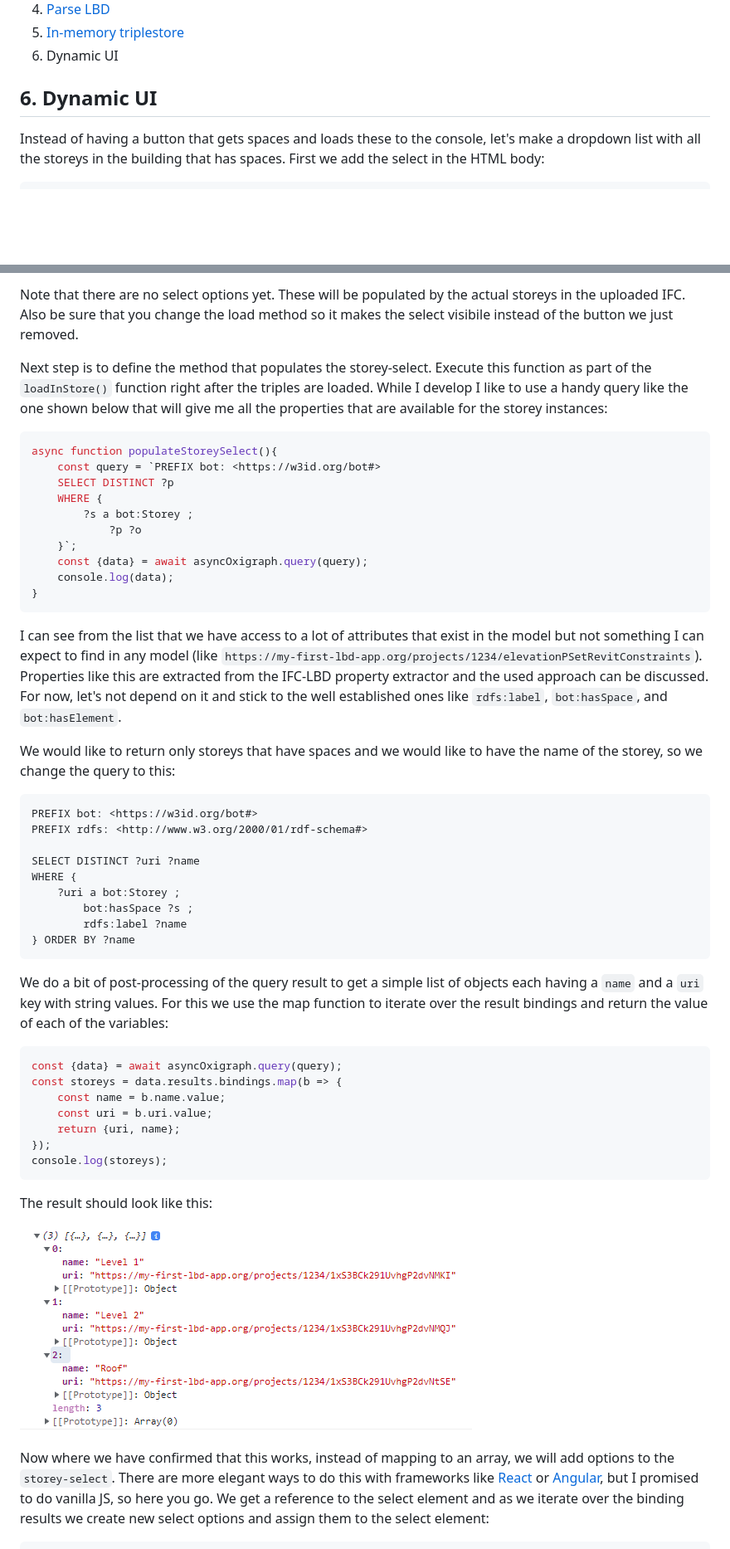
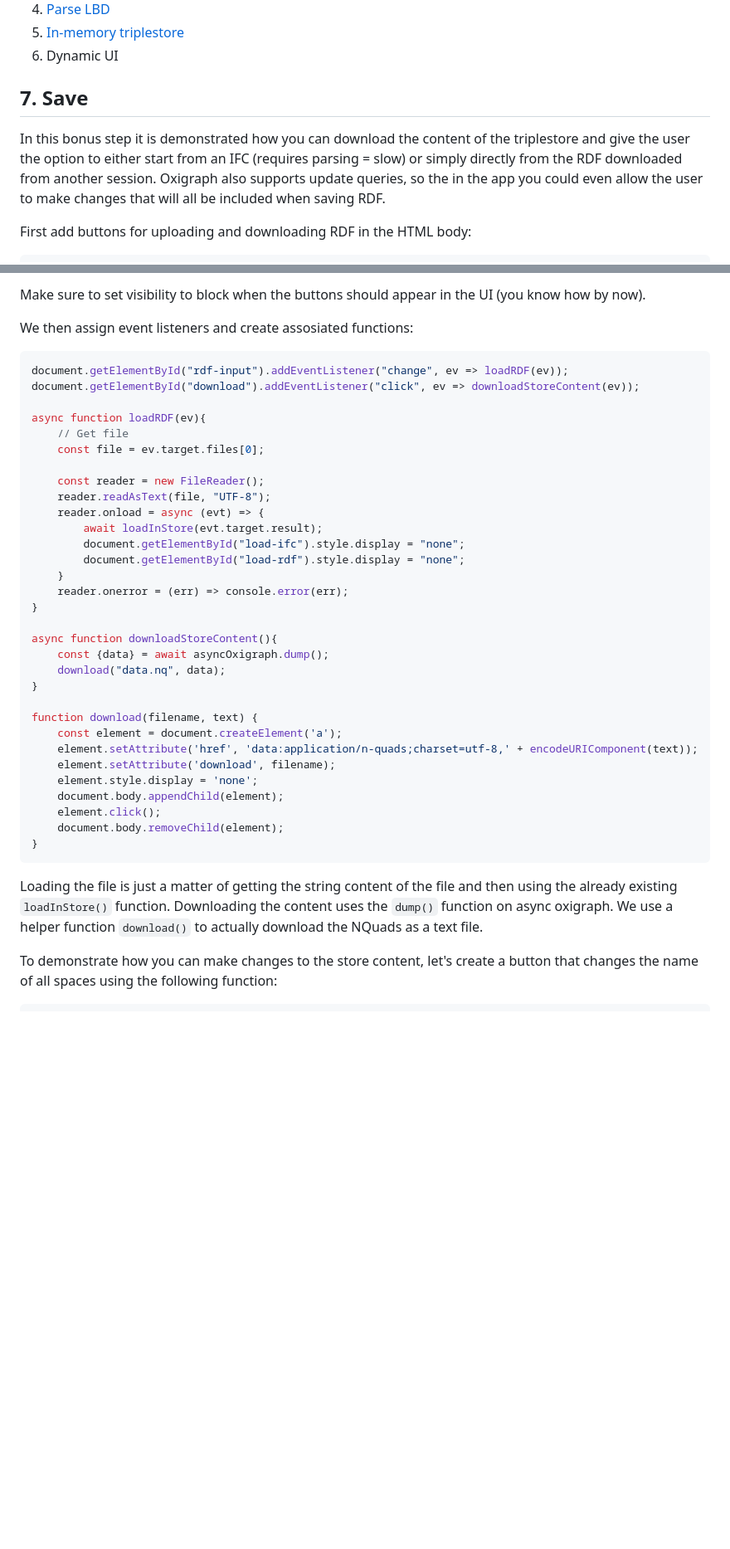
Before and after one commit to LBD-Hackers/LBD-app-tutorial, a Markdown page: readme.md, 2 parts joined by grey strips. Shown: that part at 83% size. Rendered like a GitHub page; pictures changed too: images/051.png (deleted); blank space fills up the shorter version.

Commit message:
Added a step where we update and persist changes

````diff
--- a/readme.md
+++ b/readme.md
@@ -12,8 +12,10 @@ If you didn't do the first part, [start here](https://github.com/LBD-Hackers/LBD
 1. [In-memory triplestore](https://github.com/LBD-Hackers/LBD-app-tutorial/tree/04_In-memory_Triplestore)
 1. Dynamic UI
 
-## 6. Dynamic UI
+## 7. Save
 
-Instead of having a button that gets spaces and loads these to the console, let's make a dropdown list with all the storeys in the building that has spaces. First we add the select in the HTML body:
+In this bonus step it is demonstrated how you can download the content of the triplestore and give the user the option to either start from an IFC (requires parsing = slow) or simply directly from the RDF downloaded from another session. Oxigraph also supports update queries, so the in the app you could even allow the user to make changes that will all be included when saving RDF.
+
+First add buttons for uploading and downloading RDF in the HTML body:
 
 ```html
@@ -22,53 +30,45 @@ Instead of having a button that gets spaces and loads these to the console, let'
 ```
 
-Note that there are no select options yet. These will be populated by the actual storeys in the uploaded IFC. Also be sure that you change the load method so it makes the select visibile instead of the button we just removed.
+Make sure to set visibility to block when the buttons should appear in the UI (you know how by now).
 
-Next step is to define the method that populates the storey-select. Execute this function as part of the `loadInStore()` function right after the triples are loaded. While I develop I like to use a handy query like the one shown below that will give me all the properties that are available for the storey instances:
+We then assign event listeners and create assosiated functions:
 
 ```javascript
-async function populateStoreySelect(){
-    const query = `PREFIX bot: <https://w3id.org/bot#>
-    SELECT DISTINCT ?p
-    WHERE {
-        ?s a bot:Storey ;
-            ?p ?o
-    }`;
-    const {data} = await asyncOxigraph.query(query);
-    console.log(data);
+document.getElementById("rdf-input").addEventListener("change", ev => loadRDF(ev));
+document.getElementById("download").addEventListener("click", ev => downloadStoreContent(ev));
+
+async function loadRDF(ev){
+    // Get file
+    const file = ev.target.files[0];
+
+    const reader = new FileReader();
+    reader.readAsText(file, "UTF-8");
+    reader.onload = async (evt) => {
+        await loadInStore(evt.target.result);
+        document.getElementById("load-ifc").style.display = "none";
+        document.getElementById("load-rdf").style.display = "none";
+    }
+    reader.onerror = (err) => console.error(err);
+}
+
+async function downloadStoreContent(){
+    const {data} = await asyncOxigraph.dump();
+    download("data.nq", data);
+}
+
+function download(filename, text) {
+    const element = document.createElement('a');
+    element.setAttribute('href', 'data:application/n-quads;charset=utf-8,' + encodeURIComponent(text));
+    element.setAttribute('download', filename);
+    element.style.display = 'none';
+    document.body.appendChild(element);
+    element.click();
+    document.body.removeChild(element);
 }
 ```
 
-I can see from the list that we have access to a lot of attributes that exist in the model but not something I can expect to find in any model (like `https://my-first-lbd-app.org/projects/1234/elevationPSetRevitConstraints`). Properties like this are extracted from the IFC-LBD property extractor and the used approach can be discussed. For now, let's not depend on it and stick to the well established ones like `rdfs:label`, `bot:hasSpace`,  and `bot:hasElement`.
+Loading the file is just a matter of getting the string content of the file and then using the already existing `loadInStore()` function. Downloading the content uses the `dump()` function on async oxigraph. We use a helper function `download()` to actually download the NQuads as a text file.
 
-We would like to return only storeys that have spaces and we would like to have the name of the storey, so we change the query to this:
-
-```sparql
-PREFIX bot: <https://w3id.org/bot#>
-PREFIX rdfs: <http://www.w3.org/2000/01/rdf-schema#>
-
-SELECT DISTINCT ?uri ?name
-WHERE {
-    ?uri a bot:Storey ;
-        bot:hasSpace ?s ;
-        rdfs:label ?name
-} ORDER BY ?name
-```
-
-We do a bit of post-processing of the query result to get a simple list of objects each having a `name` and a `uri` key with string values. For this we use the map function to iterate over the result bindings and return the value of each of the variables:
+To demonstrate how you can make changes to the store content, let's create a button that changes the name of all spaces using the following function:
 
 ```javascript
-const {data} = await asyncOxigraph.query(query);
-const storeys = data.results.bindings.map(b => {
-    const name = b.name.value;
-    const uri = b.uri.value;
-    return {uri, name};
-});
-console.log(storeys);
-```
-
-The result should look like this:
-
-![Alt text](images/051.png)
-
-Now where we have confirmed that this works, instead of mapping to an array, we will add options to the `storey-select`. There are more elegant ways to do this with frameworks like [React](https://react.dev/) or [Angular](https://angular.io/), but I promised to do vanilla JS, so here you go. We get a reference to the select element and as we iterate over the binding results we create new select options and assign them to the select element:
-
````
Also changed, not shown: other parts of readme.md (+26 -105 lines), images/052.png (deleted), images/053.png (deleted), images/061.png (added), 1 other file.
